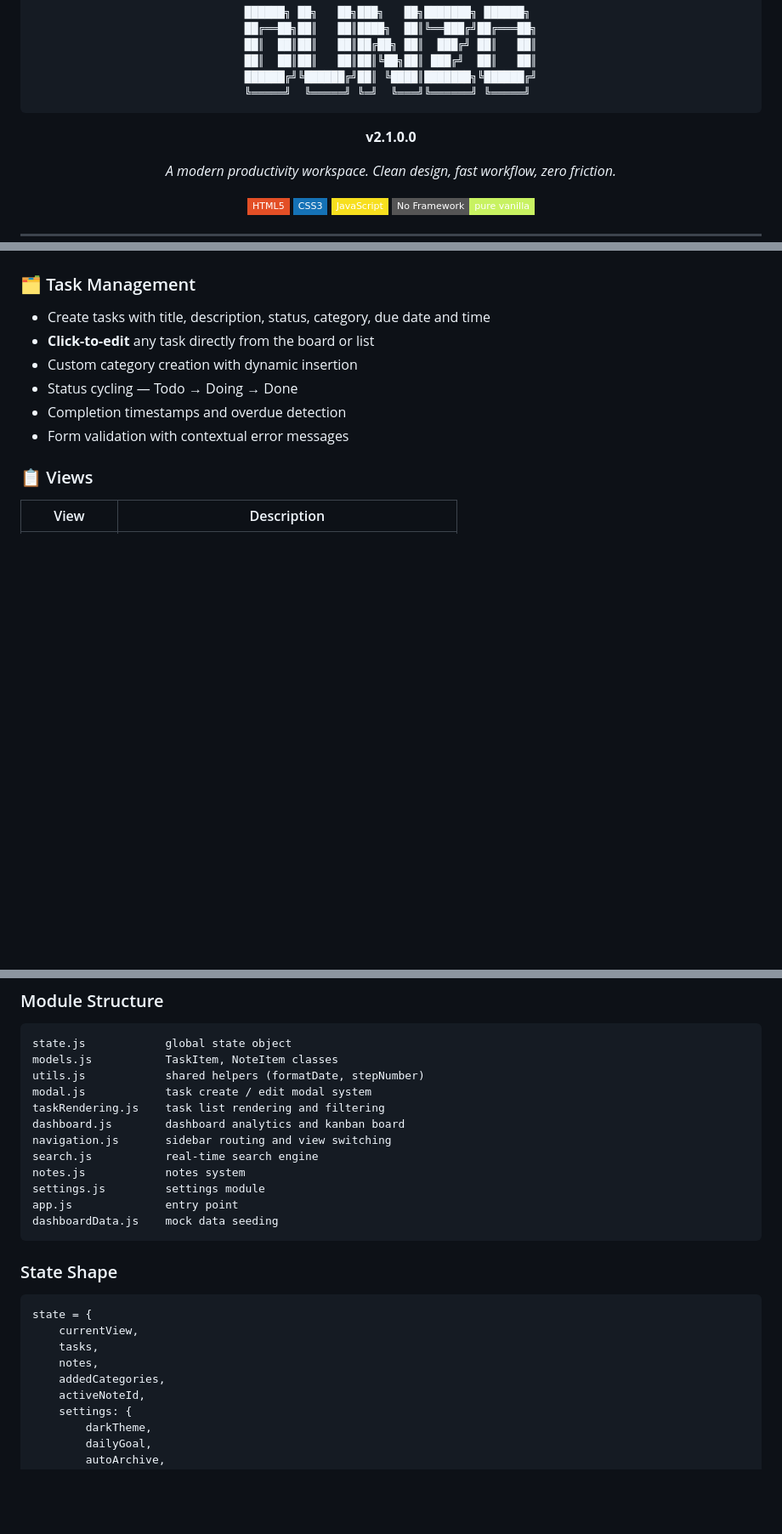
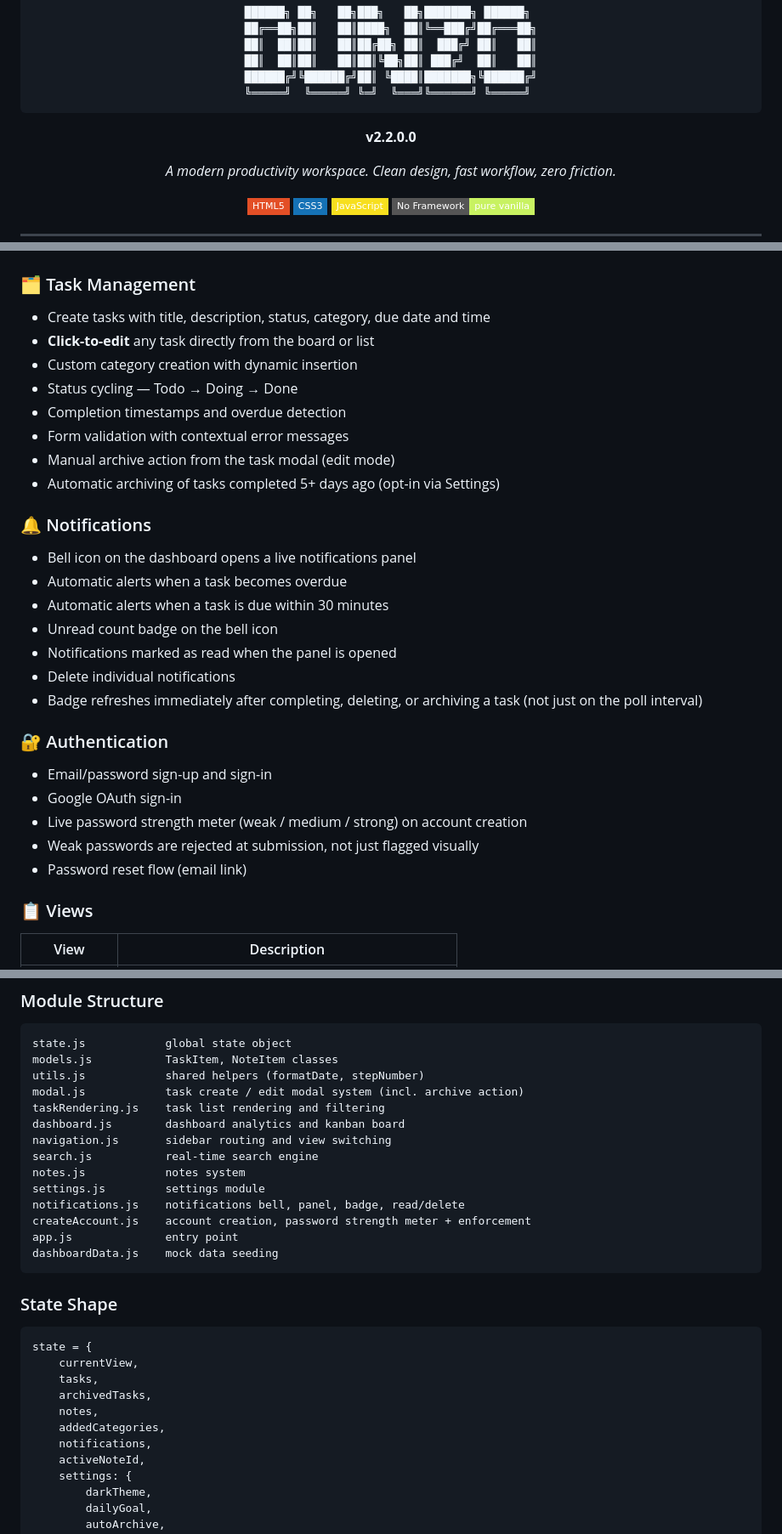
Before and after one commit to 28-aditya/dunzo, a Markdown page: README.md, 3 parts joined by grey strips. Shown at 85% size. Drawn GitHub-style; badges without logos; blank space fills up the shorter version.

````diff
--- a/README.md
+++ b/README.md
@@ -9,7 +9,7 @@
 ╚═════╝  ╚═════╝ ╚═╝  ╚═══╝╚══════╝ ╚═════╝
 ```
 
-**v2.1.0.0**
+**v2.2.0.0**
 
 *A modern productivity workspace. Clean design, fast workflow, zero friction.*
 
@@ -37,6 +37,24 @@ dunzo is a productivity dashboard built entirely with vanilla HTML, CSS, and Jav
 - Status cycling — Todo → Doing → Done
 - Completion timestamps and overdue detection
 - Form validation with contextual error messages
+- Manual archive action from the task modal (edit mode)
+- Automatic archiving of tasks completed 5+ days ago (opt-in via Settings)
+
+### 🔔 Notifications
+- Bell icon on the dashboard opens a live notifications panel
+- Automatic alerts when a task becomes overdue
+- Automatic alerts when a task is due within 30 minutes
+- Unread count badge on the bell icon
+- Notifications marked as read when the panel is opened
+- Delete individual notifications
+- Badge refreshes immediately after completing, deleting, or archiving a task (not just on the poll interval)
+
+### 🔐 Authentication
+- Email/password sign-up and sign-in
+- Google OAuth sign-in
+- Live password strength meter (weak / medium / strong) on account creation
+- Weak passwords are rejected at submission, not just flagged visually
+- Password reset flow (email link)
 
 ### 📋 Views
 | View | Description |
@@ -80,13 +98,15 @@ dunzo is a productivity dashboard built entirely with vanilla HTML, CSS, and Jav
 state.js            global state object
 models.js           TaskItem, NoteItem classes
 utils.js            shared helpers (formatDate, stepNumber)
-modal.js            task create / edit modal system
+modal.js            task create / edit modal system (incl. archive action)
 taskRendering.js    task list rendering and filtering
 dashboard.js        dashboard analytics and kanban board
 navigation.js       sidebar routing and view switching
 search.js           real-time search engine
 notes.js            notes system
 settings.js         settings module
+notifications.js    notifications bell, panel, badge, read/delete
+createAccount.js    account creation, password strength meter + enforcement
 app.js              entry point
 dashboardData.js    mock data seeding
 ```
@@ -96,8 +116,10 @@ dashboardData.js    mock data seeding
 state = {
     currentView,
     tasks,
+    archivedTasks,
     notes,
     addedCategories,
+    notifications,
     activeNoteId,
     settings: {
         darkTheme,
````
Also changed, not shown: other parts of README.md (+34 -12 lines).
